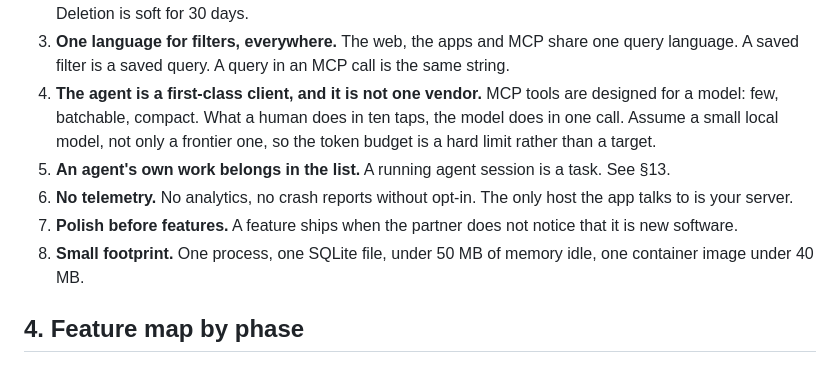
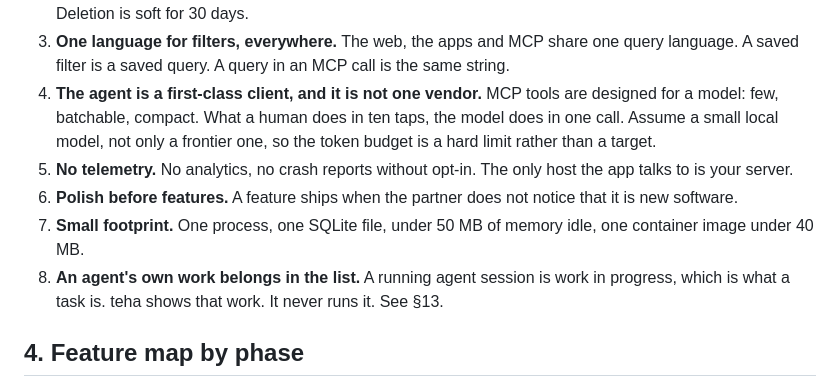
Before and after one commit to lightheaded/teha, a Markdown page: docs/PLAN.md, the part around the change. Drawn GitHub-style.

Commit message:
docs: put the new principle at the end of the list
It was inserted after principle 4, so markdown renumbered it to 5 while its own
text called it 8. It also now states the boundary in one line, rather than only
pointing at section 13.

Co-Authored-By: Claude Opus 5 <noreply@anthropic.com>

```diff
--- a/docs/PLAN.md
+++ b/docs/PLAN.md
@@ -39,10 +39,10 @@ Detail: [research/01-todoist-feature-map.md](research/01-todoist-feature-map.md)
 2. **Every action is instant and reversible.** The UI never waits for the server. Every mutation has an undo. Deletion is soft for 30 days.
 3. **One language for filters, everywhere.** The web, the apps and MCP share one query language. A saved filter is a saved query. A query in an MCP call is the same string.
 4. **The agent is a first-class client, and it is not one vendor.** MCP tools are designed for a model: few, batchable, compact. What a human does in ten taps, the model does in one call. Assume a small local model, not only a frontier one, so the token budget is a hard limit rather than a target.
-8. **An agent's own work belongs in the list.** A running agent session is a task. See §13.
 5. **No telemetry.** No analytics, no crash reports without opt-in. The only host the app talks to is your server.
 6. **Polish before features.** A feature ships when the partner does not notice that it is new software.
 7. **Small footprint.** One process, one SQLite file, under 50 MB of memory idle, one container image under 40 MB.
+8. **An agent's own work belongs in the list.** A running agent session is work in progress, which is what a task is. teha shows that work. It never runs it. See §13.
 
 ## 4. Feature map by phase
 
```
